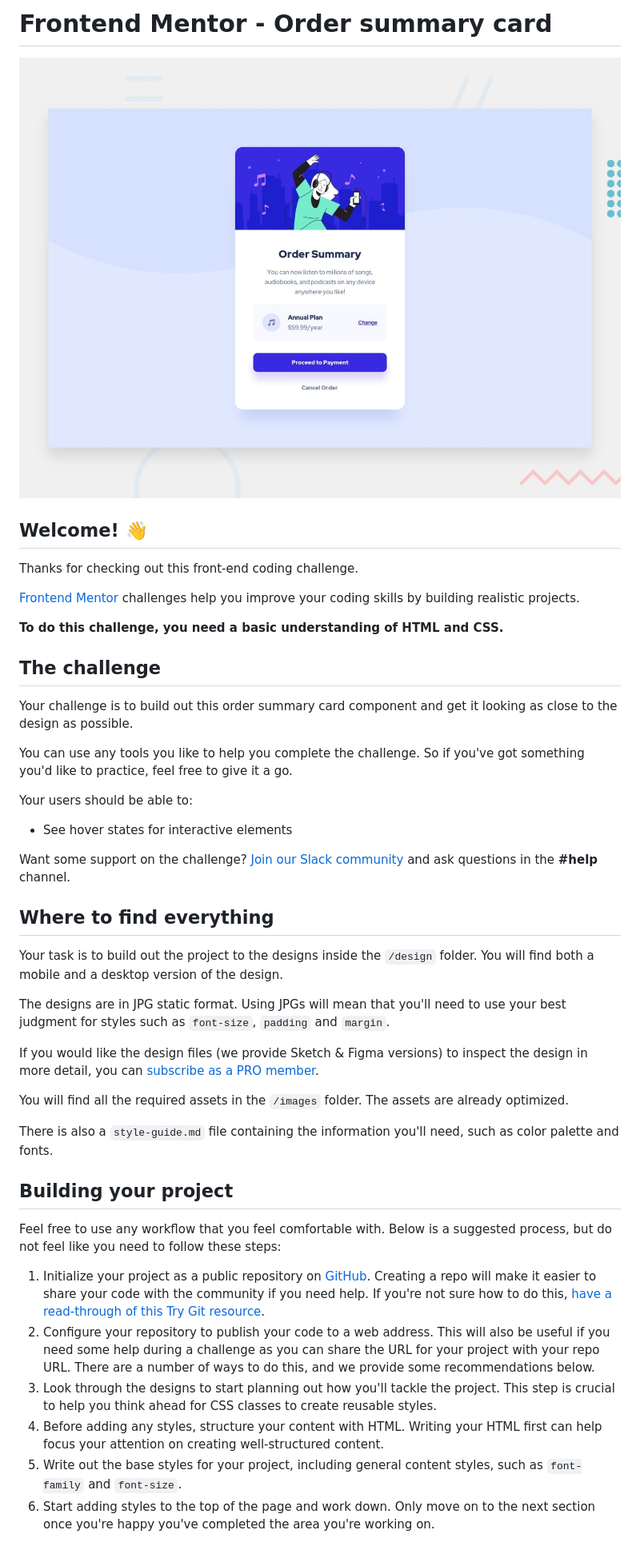
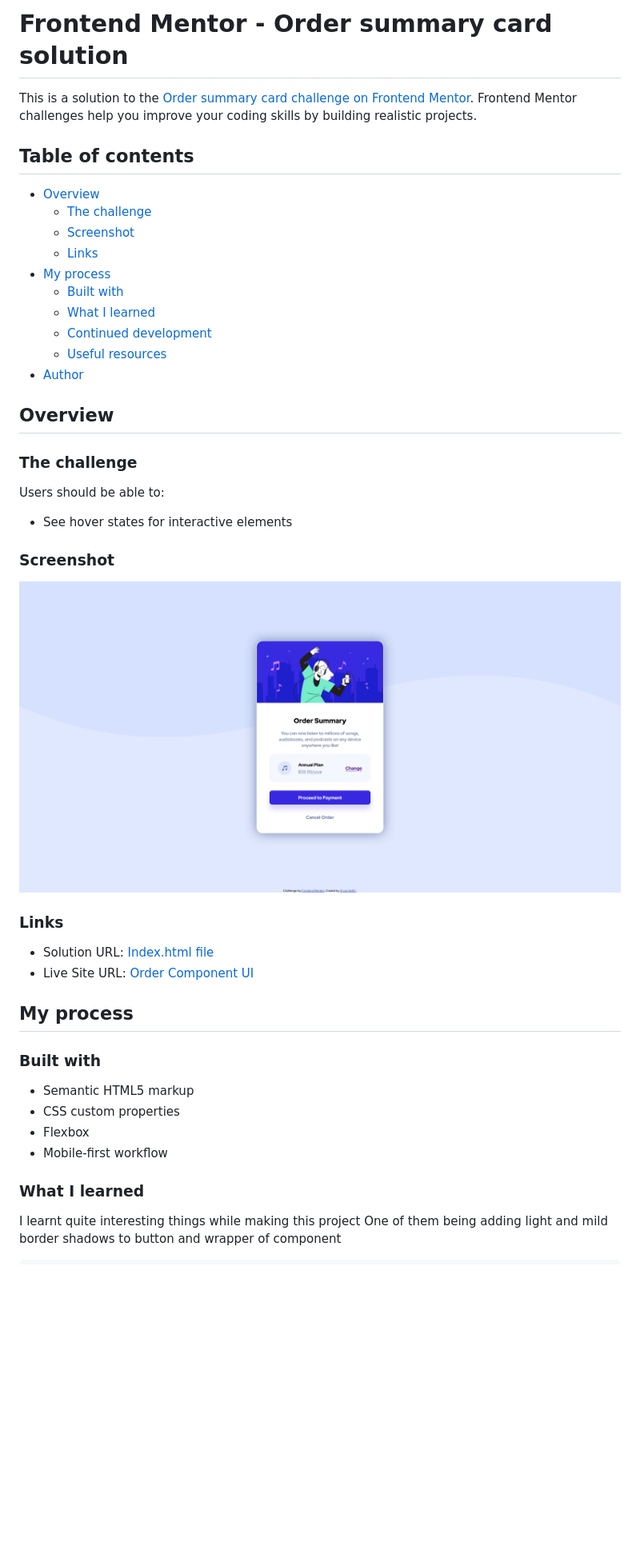
Before and after one commit to Aryan-ki-codepanti/order-summary-component, a Markdown page: README.md, the part around the change printed below. Shown: that part at 80% size. Drawn GitHub-style; pictures changed too: readme-assets/screenshot.png (added); blank space fills up the shorter version.

```diff
--- a/README.md
+++ b/README.md
@@ -1,47 +1,50 @@
-# Frontend Mentor - Order summary card
+# Frontend Mentor - Order summary card solution
 
-![Design preview for the Order summary card coding challenge](./design/desktop-preview.jpg)
+This is a solution to the [Order summary card challenge on Frontend Mentor](https://www.frontendmentor.io/challenges/order-summary-component-QlPmajDUj). Frontend Mentor challenges help you improve your coding skills by building realistic projects.
 
-## Welcome! 👋
+## Table of contents
 
-Thanks for checking out this front-end coding challenge.
+- [Overview](#overview)
+  - [The challenge](#the-challenge)
+  - [Screenshot](#screenshot)
+  - [Links](#links)
+- [My process](#my-process)
+  - [Built with](#built-with)
+  - [What I learned](#what-i-learned)
+  - [Continued development](#continued-development)
+  - [Useful resources](#useful-resources)
+- [Author](#author)
 
-[Frontend Mentor](https://www.frontendmentor.io) challenges help you improve your coding skills by building realistic projects.
 
-**To do this challenge, you need a basic understanding of HTML and CSS.**
+## Overview
 
-## The challenge
+### The challenge
 
-Your challenge is to build out this order summary card component and get it looking as close to the design as possible.
-
-You can use any tools you like to help you complete the challenge. So if you've got something you'd like to practice, feel free to give it a go.
-
-Your users should be able to:
+Users should be able to:
 
 - See hover states for interactive elements
 
-Want some support on the challenge? [Join our Slack community](https://www.frontendmentor.io/slack) and ask questions in the **#help** channel.
+### Screenshot
 
-## Where to find everything
+![](./readme-assets/screenshot.png)
 
-Your task is to build out the project to the designs inside the `/design` folder. You will find both a mobile and a desktop version of the design.
 
-The designs are in JPG static format. Using JPGs will mean that you'll need to use your best judgment for styles such as `font-size`, `padding` and `margin`.
+### Links
 
-If you would like the design files (we provide Sketch & Figma versions) to inspect the design in more detail, you can [subscribe as a PRO member](https://www.frontendmentor.io/pro).
+- Solution URL: [Index.html file](./index.html)
+- Live Site URL: [Order Component UI](https://aryan-ki-codepanti.github.io/order-summary-component/)
 
-You will find all the required assets in the `/images` folder. The assets are already optimized.
+## My process
 
-There is also a `style-guide.md` file containing the information you'll need, such as color palette and fonts.
+### Built with
 
-## Building your project
+- Semantic HTML5 markup
+- CSS custom properties
+- Flexbox
+- Mobile-first workflow
 
-Feel free to use any workflow that you feel comfortable with. Below is a suggested process, but do not feel like you need to follow these steps:
+### What I learned
 
-1. Initialize your project as a public repository on [GitHub](https://github.com/). Creating a repo will make it easier to share your code with the community if you need help. If you're not sure how to do this, [have a read-through of this Try Git resource](https://try.github.io/).
-2. Configure your repository to publish your code to a web address. This will also be useful if you need some help during a challenge as you can share the URL for your project with your repo URL. There are a number of ways to do this, and we provide some recommendations below.
-3. Look through the designs to start planning out how you'll tackle the project. This step is crucial to help you think ahead for CSS classes to create reusable styles.
-4. Before adding any styles, structure your content with HTML. Writing your HTML first can help focus your attention on creating well-structured content.
-5. Write out the base styles for your project, including general content styles, such as `font-family` and `font-size`.
-6. Start adding styles to the top of the page and work down. Only move on to the next section once you're happy you've completed the area you're working on.
+I learnt quite interesting things while making this project
+One of them being adding light and mild border shadows to button and wrapper of component
 
```
Also changed, not shown: other parts of README.md (+19 -37 lines), readme-assets/button-box-shadow.png (added), readme-assets/wrapper-shadow.png (added).
